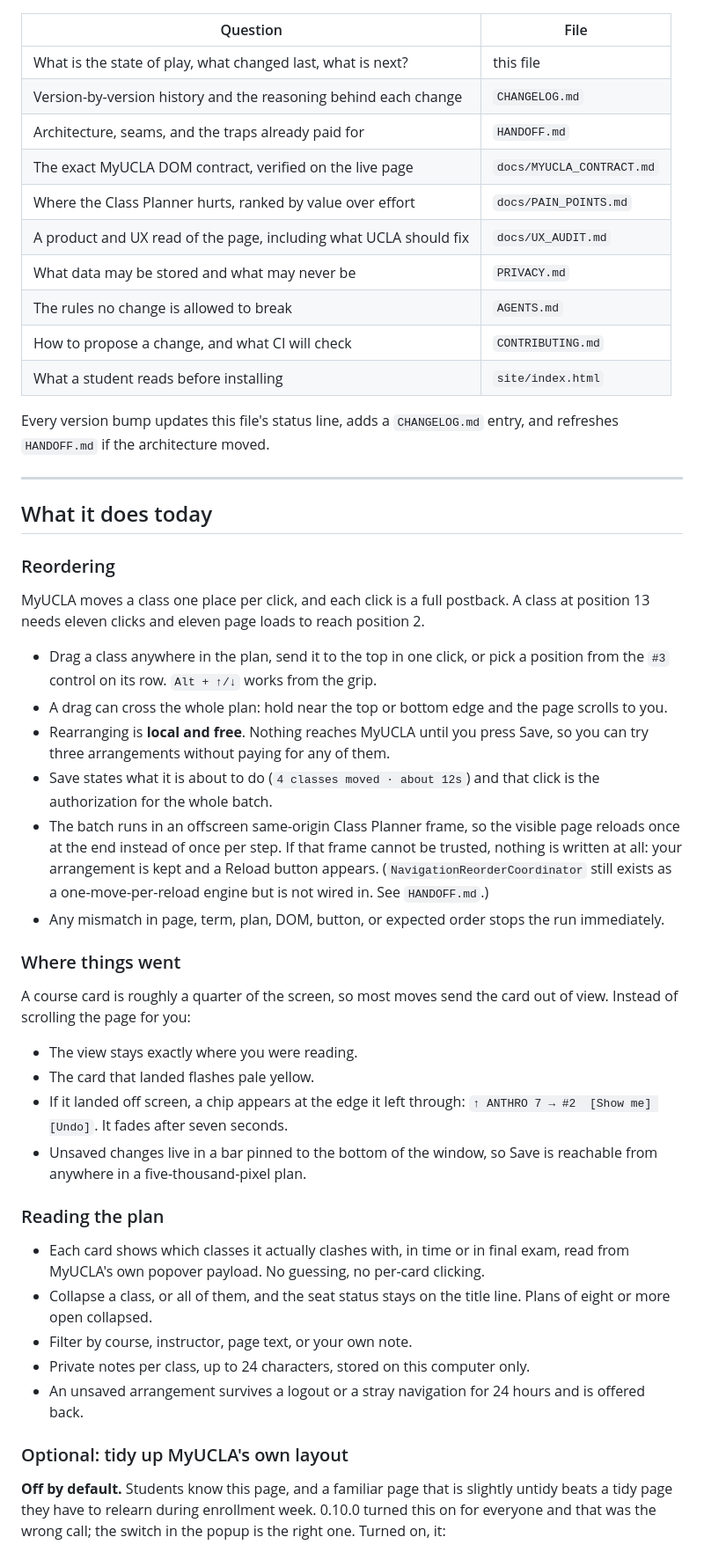
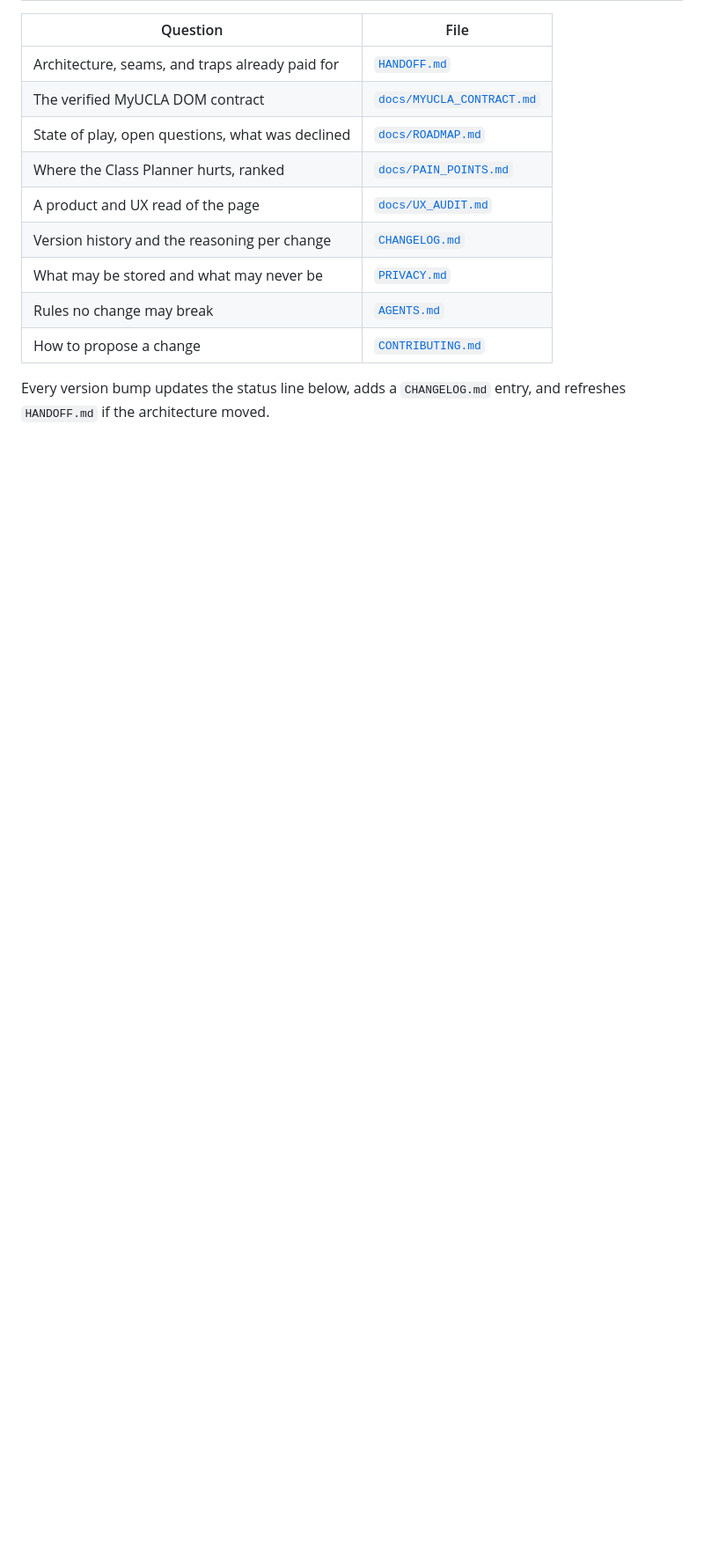
Before and after one commit to Astro-wen/better-myucla-planner, a Markdown page: README.md, the part around one of its changes. Shown at 88% size. Rendered like a GitHub page; blank space fills up the shorter version.

```diff
--- a/README.md
+++ b/README.md
@@ -32,74 +156,16 @@ Everything a person or an agent needs to pick this project up starts here:
 
 | Question | File |
 | --- | --- |
-| What is the state of play, what changed last, what is next? | this file |
-| Version-by-version history and the reasoning behind each change | `CHANGELOG.md` |
-| Architecture, seams, and the traps already paid for | `HANDOFF.md` |
-| The exact MyUCLA DOM contract, verified on the live page | `docs/MYUCLA_CONTRACT.md` |
-| Where the Class Planner hurts, ranked by value over effort | `docs/PAIN_POINTS.md` |
-| A product and UX read of the page, including what UCLA should fix | `docs/UX_AUDIT.md` |
-| What data may be stored and what may never be | `PRIVACY.md` |
-| The rules no change is allowed to break | `AGENTS.md` |
-| How to propose a change, and what CI will check | `CONTRIBUTING.md` |
-| What a student reads before installing | `site/index.html` |
+| Architecture, seams, and traps already paid for | [`HANDOFF.md`](HANDOFF.md) |
+| The verified MyUCLA DOM contract | [`docs/MYUCLA_CONTRACT.md`](docs/MYUCLA_CONTRACT.md) |
+| State of play, open questions, what was declined | [`docs/ROADMAP.md`](docs/ROADMAP.md) |
+| Where the Class Planner hurts, ranked | [`docs/PAIN_POINTS.md`](docs/PAIN_POINTS.md) |
+| A product and UX read of the page | [`docs/UX_AUDIT.md`](docs/UX_AUDIT.md) |
+| Version history and the reasoning per change | [`CHANGELOG.md`](CHANGELOG.md) |
+| What may be stored and what may never be | [`PRIVACY.md`](PRIVACY.md) |
+| Rules no change may break | [`AGENTS.md`](AGENTS.md) |
+| How to propose a change | [`CONTRIBUTING.md`](CONTRIBUTING.md) |
 
-Every version bump updates this file's status line, adds a `CHANGELOG.md`
-entry, and refreshes `HANDOFF.md` if the architecture moved.
+Every version bump updates the status line below, adds a `CHANGELOG.md` entry,
+and refreshes `HANDOFF.md` if the architecture moved.
 
----
-
-## What it does today
-
-### Reordering
-
-MyUCLA moves a class one place per click, and each click is a full postback. A
-class at position 13 needs eleven clicks and eleven page loads to reach
-position 2.
-
-- Drag a class anywhere in the plan, send it to the top in one click, or pick a
-  position from the `#3` control on its row. `Alt + ↑/↓` works from the grip.
-- A drag can cross the whole plan: hold near the top or bottom edge and the
-  page scrolls to you.
-- Rearranging is **local and free**. Nothing reaches MyUCLA until you press
-  Save, so you can try three arrangements without paying for any of them.
-- Save states what it is about to do (`4 classes moved · about 12s`) and that
-  click is the authorization for the whole batch.
-- The batch runs in an offscreen same-origin Class Planner frame, so the
-  visible page reloads once at the end instead of once per step. If that frame
-  cannot be trusted, nothing is written at all: your arrangement is kept and a
-  Reload button appears. (`NavigationReorderCoordinator` still exists as a
-  one-move-per-reload engine but is not wired in. See `HANDOFF.md`.)
-- Any mismatch in page, term, plan, DOM, button, or expected order stops the
-  run immediately.
-
-### Where things went
-
-A course card is roughly a quarter of the screen, so most moves send the card
-out of view. Instead of scrolling the page for you:
-
-- The view stays exactly where you were reading.
-- The card that landed flashes pale yellow.
-- If it landed off screen, a chip appears at the edge it left through:
-  `↑ ANTHRO 7 → #2  [Show me] [Undo]`. It fades after seven seconds.
-- Unsaved changes live in a bar pinned to the bottom of the window, so Save is
-  reachable from anywhere in a five-thousand-pixel plan.
-
-### Reading the plan
-
-- Each card shows which classes it actually clashes with, in time or in final
-  exam, read from MyUCLA's own popover payload. No guessing, no per-card
-  clicking.
-- Collapse a class, or all of them, and the seat status stays on the title
-  line. Plans of eight or more open collapsed.
-- Filter by course, instructor, page text, or your own note.
-- Private notes per class, up to 24 characters, stored on this computer only.
-- An unsaved arrangement survives a logout or a stray navigation for 24 hours
-  and is offered back.
-
-### Optional: tidy up MyUCLA's own layout
-
-**Off by default.** Students know this page, and a familiar page that is
-slightly untidy beats a tidy page they have to relearn during enrollment week.
-0.10.0 turned this on for everyone and that was the wrong call; the switch in
-the popup is the right one. Turned on, it:
-
```
Also changed, not shown: other parts of README.md (+143 -150 lines), docs/ROADMAP.md (added, +118 -0 lines).
